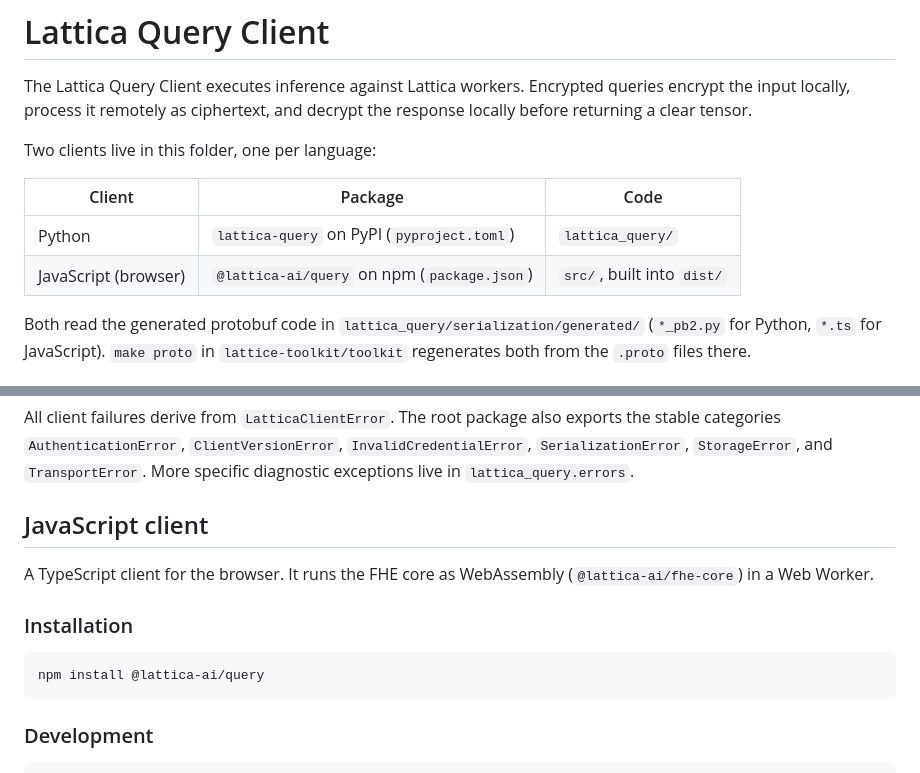
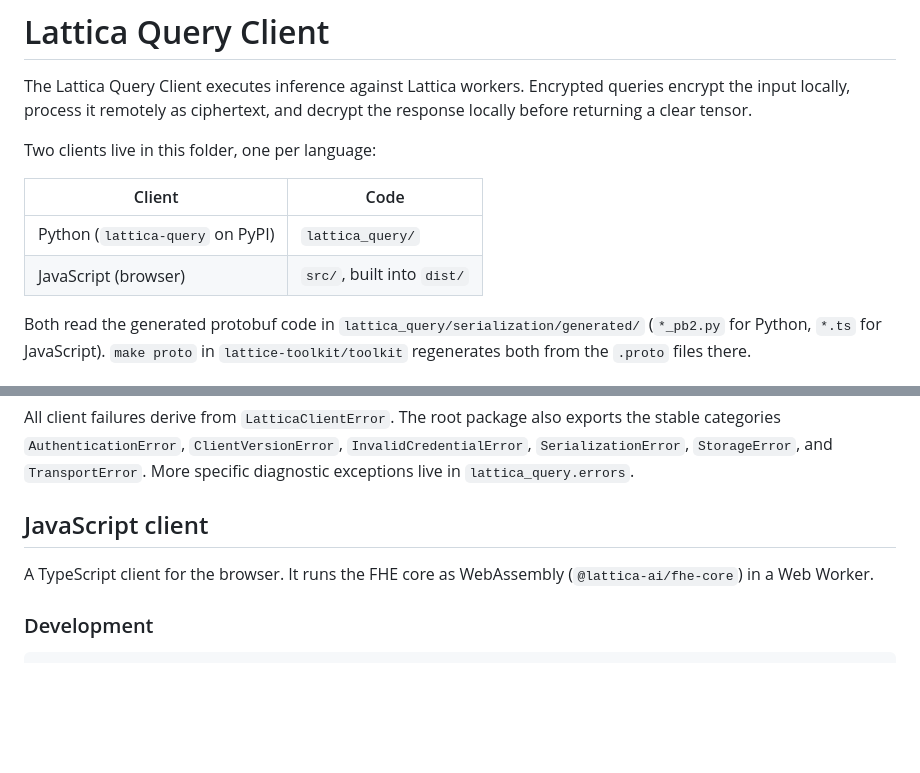
Before and after one commit to Lattica-ai/lattica-studio, a Markdown page: lattica_query_src/README.md, 2 parts joined by grey strips. Drawn GitHub-style; blank space fills up the shorter version.

Commit message:
Drop the npm package mentions from the READMEs

````diff
--- a/lattica_query_src/README.md
+++ b/lattica_query_src/README.md
@@ -6,10 +6,10 @@ decrypt the response locally before returning a clear tensor.
 
 Two clients live in this folder, one per language:
 
-| Client | Package | Code |
-| --- | --- | --- |
-| Python | `lattica-query` on PyPI (`pyproject.toml`) | `lattica_query/` |
-| JavaScript (browser) | `@lattica-ai/query` on npm (`package.json`) | `src/`, built into `dist/` |
+| Client | Code |
+| --- | --- |
+| Python (`lattica-query` on PyPI) | `lattica_query/` |
+| JavaScript (browser) | `src/`, built into `dist/` |
 
 Both read the generated protobuf code in `lattica_query/serialization/generated/`
 (`*_pb2.py` for Python, `*.ts` for JavaScript). `make proto` in
@@ -142,12 +142,6 @@ exports the stable categories `AuthenticationError`, `ClientVersionError`,
 A TypeScript client for the browser. It runs the FHE core as WebAssembly
 (`@lattica-ai/fhe-core`) in a Web Worker.
 
-### Installation
-
-```bash
-npm install @lattica-ai/query
-```
-
 ### Development
 
 ```bash
````
Also changed, not shown: README.md (+3 -3 lines).
